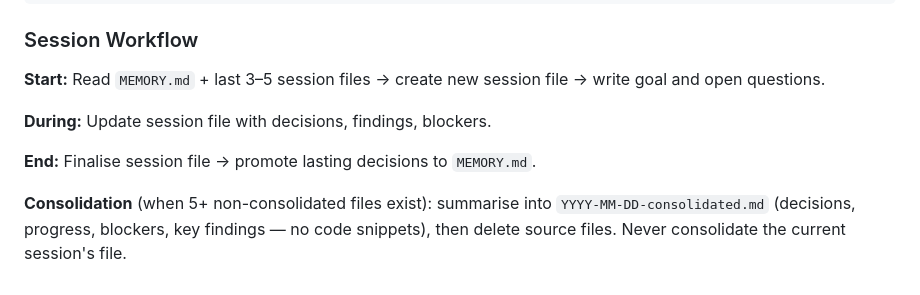
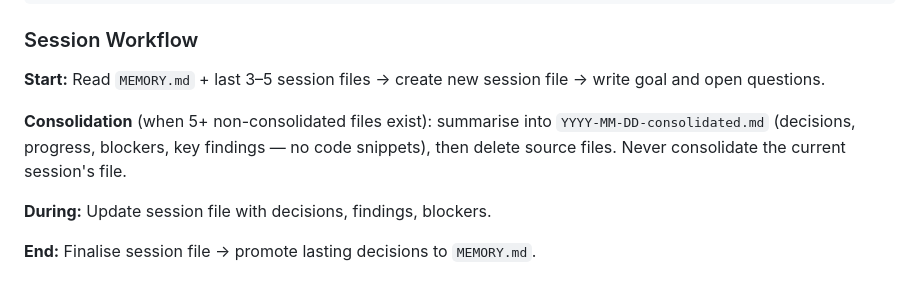
Before and after one commit to kilip/opus, a Markdown page: AGENTS.md, the part around the change. GitHub-like rendering.

Commit message:
docs(agent): reorder consolidation instructions in AGENTS.md

```diff
--- a/AGENTS.md
+++ b/AGENTS.md
@@ -284,8 +284,8 @@ Memory lives in `.agents/` (gitignored). **Every session gets its own file.**
 
 **Start:** Read `MEMORY.md` + last 3–5 session files → create new session file → write goal and open questions.
 
+**Consolidation** (when 5+ non-consolidated files exist): summarise into `YYYY-MM-DD-consolidated.md` (decisions, progress, blockers, key findings — no code snippets), then delete source files. Never consolidate the current session's file.
+
 **During:** Update session file with decisions, findings, blockers.
 
 **End:** Finalise session file → promote lasting decisions to `MEMORY.md`.
-
-**Consolidation** (when 5+ non-consolidated files exist): summarise into `YYYY-MM-DD-consolidated.md` (decisions, progress, blockers, key findings — no code snippets), then delete source files. Never consolidate the current session's file.
```
